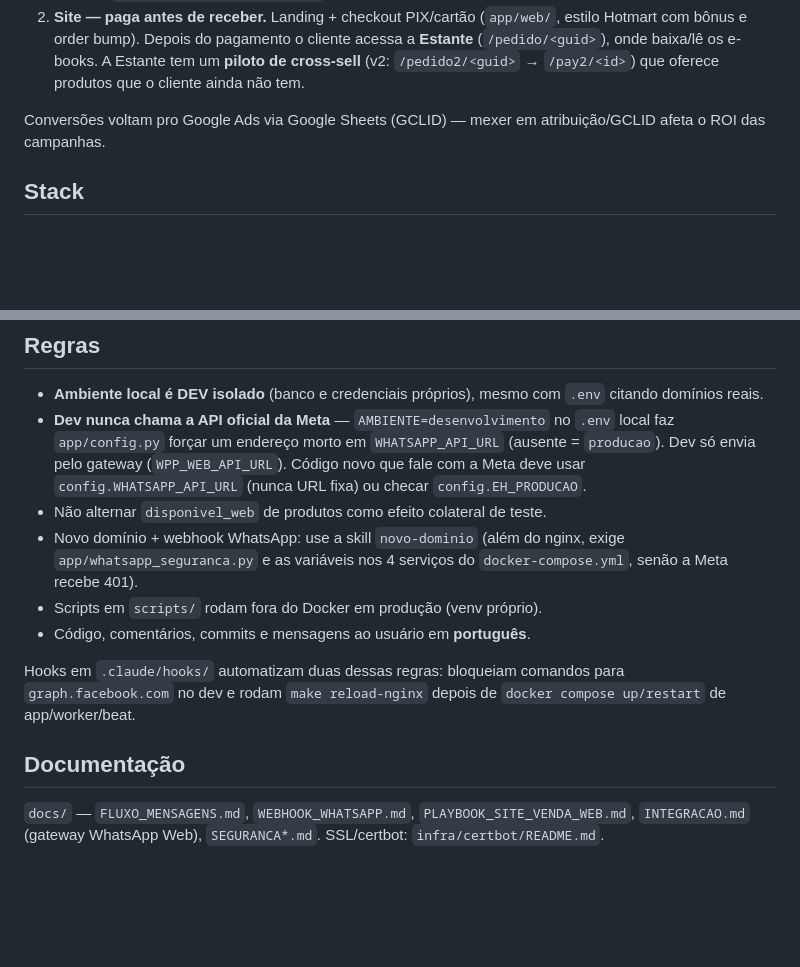
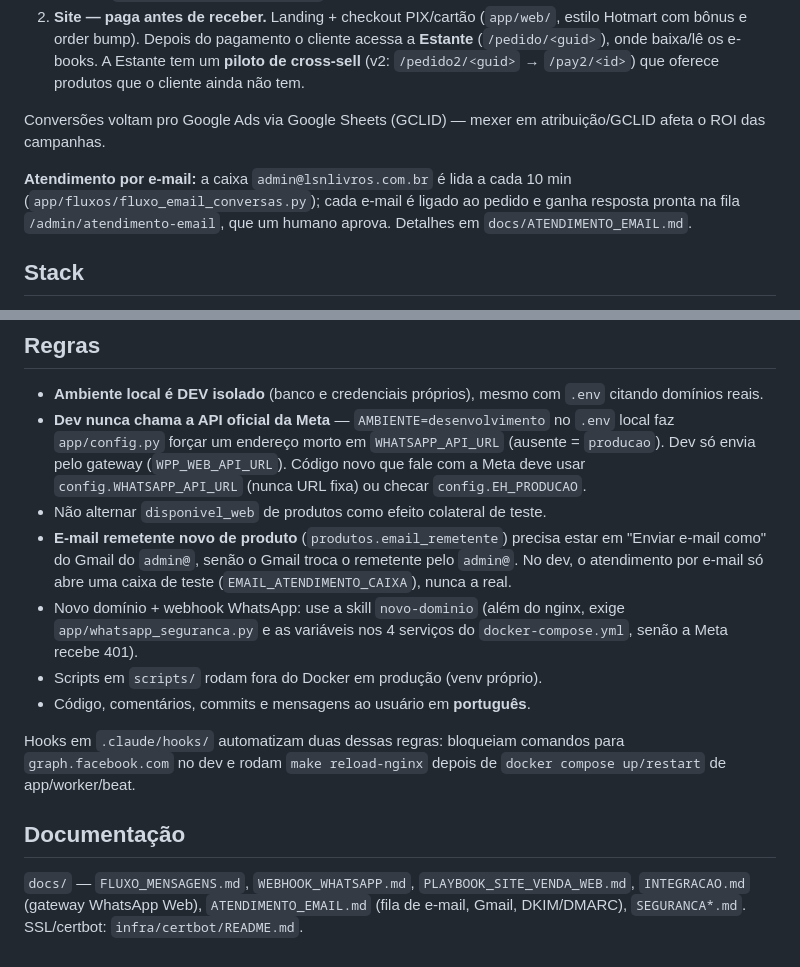
Before and after one commit to leosn1006/vendas-web, a Markdown page: CLAUDE.md, 2 parts joined by grey strips. Drawn GitHub-style; blank space fills up the shorter version.

```diff
--- a/CLAUDE.md
+++ b/CLAUDE.md
@@ -12,6 +12,8 @@
 2. **Site — paga antes de receber.** Landing + checkout PIX/cartão (`app/web/`, estilo Hotmart com bônus e order bump). Depois do pagamento o cliente acessa a **Estante** (`/pedido/<guid>`), onde baixa/lê os e-books. A Estante tem um **piloto de cross-sell** (v2: `/pedido2/<guid>` → `/pay2/<id>`) que oferece produtos que o cliente ainda não tem.
 
 Conversões voltam pro Google Ads via Google Sheets (GCLID) — mexer em atribuição/GCLID afeta o ROI das campanhas.
+
+**Atendimento por e-mail:** a caixa `admin@lsnlivros.com.br` é lida a cada 10 min (`app/fluxos/fluxo_email_conversas.py`); cada e-mail é ligado ao pedido e ganha resposta pronta na fila `/admin/atendimento-email`, que um humano aprova. Detalhes em `docs/ATENDIMENTO_EMAIL.md`.
 
 ## Stack
 
@@ -31,6 +33,7 @@ WhatsApp tem dois provedores por número: API oficial da Meta e o gateway WhatsA
 - **Ambiente local é DEV isolado** (banco e credenciais próprios), mesmo com `.env` citando domínios reais.
 - **Dev nunca chama a API oficial da Meta** — `AMBIENTE=desenvolvimento` no `.env` local faz `app/config.py` forçar um endereço morto em `WHATSAPP_API_URL` (ausente = `producao`). Dev só envia pelo gateway (`WPP_WEB_API_URL`). Código novo que fale com a Meta deve usar `config.WHATSAPP_API_URL` (nunca URL fixa) ou checar `config.EH_PRODUCAO`.
 - Não alternar `disponivel_web` de produtos como efeito colateral de teste.
+- **E-mail remetente novo de produto** (`produtos.email_remetente`) precisa estar em "Enviar e-mail como" do Gmail do `admin@`, senão o Gmail troca o remetente pelo `admin@`. No dev, o atendimento por e-mail só abre uma caixa de teste (`EMAIL_ATENDIMENTO_CAIXA`), nunca a real.
 - Novo domínio + webhook WhatsApp: use a skill `novo-dominio` (além do nginx, exige `app/whatsapp_seguranca.py` e as variáveis nos 4 serviços do `docker-compose.yml`, senão a Meta recebe 401).
 - Scripts em `scripts/` rodam fora do Docker em produção (venv próprio).
 - Código, comentários, commits e mensagens ao usuário em **português**.
@@ -39,4 +42,4 @@ Hooks em `.claude/hooks/` automatizam duas dessas regras: bloqueiam comandos par
 
 ## Documentação
 
-`docs/` — `FLUXO_MENSAGENS.md`, `WEBHOOK_WHATSAPP.md`, `PLAYBOOK_SITE_VENDA_WEB.md`, `INTEGRACAO.md` (gateway WhatsApp Web), `SEGURANCA*.md`. SSL/certbot: `infra/certbot/README.md`.
+`docs/` — `FLUXO_MENSAGENS.md`, `WEBHOOK_WHATSAPP.md`, `PLAYBOOK_SITE_VENDA_WEB.md`, `INTEGRACAO.md` (gateway WhatsApp Web), `ATENDIMENTO_EMAIL.md` (fila de e-mail, Gmail, DKIM/DMARC), `SEGURANCA*.md`. SSL/certbot: `infra/certbot/README.md`.
```
Also changed, not shown: docs/ATENDIMENTO_EMAIL.md (added, +163 -0 lines).
